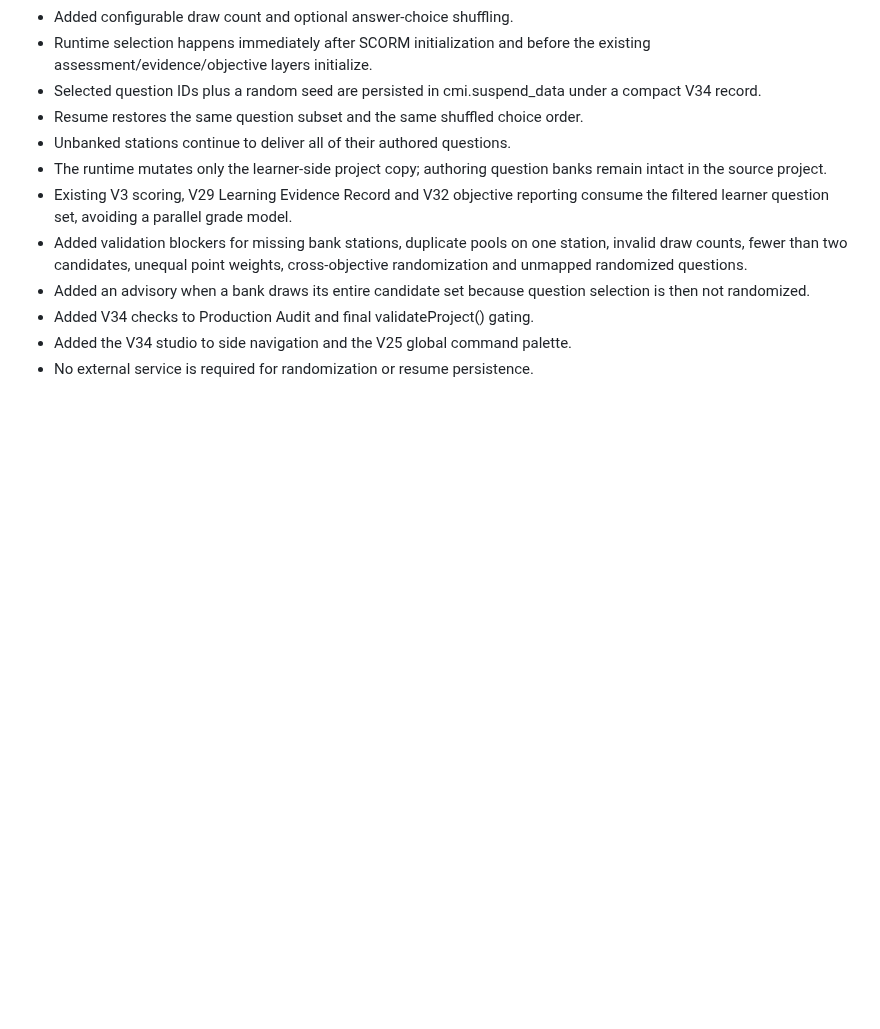
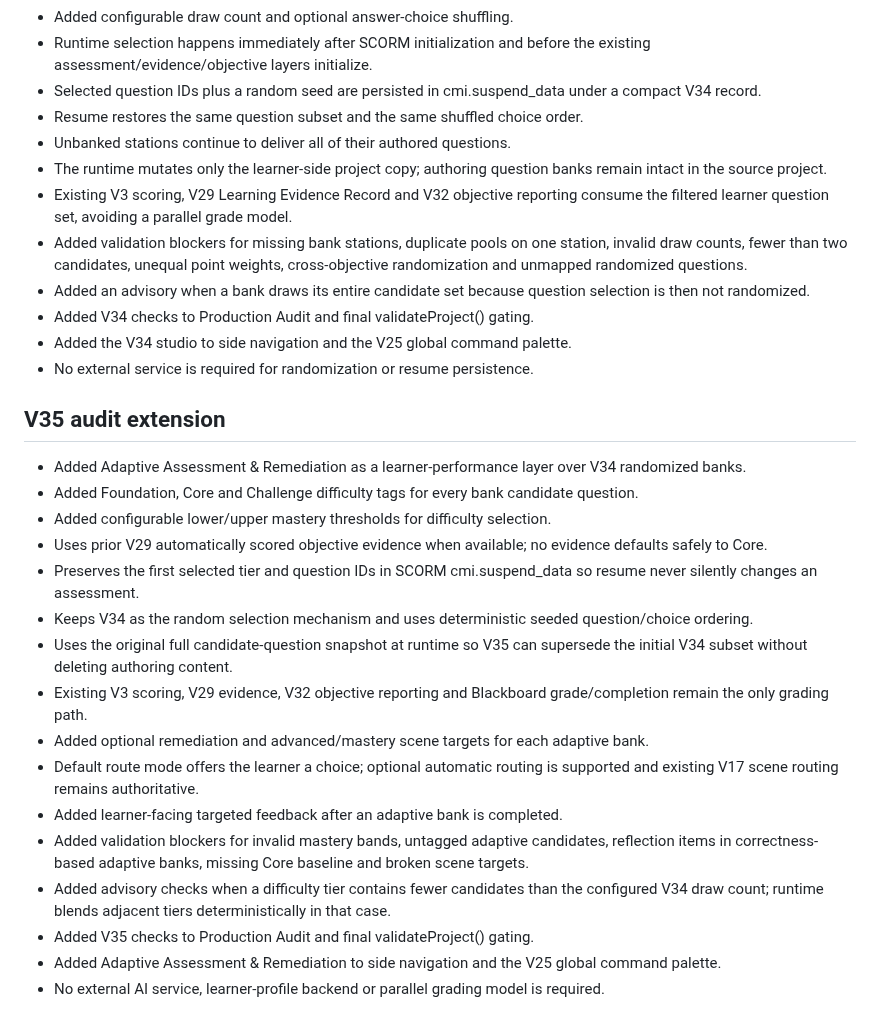
Before and after one commit to eagarcia77/VR-Classroom-Studio, a Markdown page: AUDIT_REPORT.md, the part around the change. Rendered like a GitHub page; blank space fills up the shorter version.

Commit message:
Extend production audit report for V35

```diff
--- a/AUDIT_REPORT.md
+++ b/AUDIT_REPORT.md
@@ -476,3 +476,21 @@ Repository: https://github.com/eagarcia77/VR-Classroom-Studio
 - Added V34 checks to Production Audit and final validateProject() gating.
 - Added the V34 studio to side navigation and the V25 global command palette.
 - No external service is required for randomization or resume persistence.
+
+## V35 audit extension
+- Added Adaptive Assessment & Remediation as a learner-performance layer over V34 randomized banks.
+- Added Foundation, Core and Challenge difficulty tags for every bank candidate question.
+- Added configurable lower/upper mastery thresholds for difficulty selection.
+- Uses prior V29 automatically scored objective evidence when available; no evidence defaults safely to Core.
+- Preserves the first selected tier and question IDs in SCORM cmi.suspend_data so resume never silently changes an assessment.
+- Keeps V34 as the random selection mechanism and uses deterministic seeded question/choice ordering.
+- Uses the original full candidate-question snapshot at runtime so V35 can supersede the initial V34 subset without deleting authoring content.
+- Existing V3 scoring, V29 evidence, V32 objective reporting and Blackboard grade/completion remain the only grading path.
+- Added optional remediation and advanced/mastery scene targets for each adaptive bank.
+- Default route mode offers the learner a choice; optional automatic routing is supported and existing V17 scene routing remains authoritative.
+- Added learner-facing targeted feedback after an adaptive bank is completed.
+- Added validation blockers for invalid mastery bands, untagged adaptive candidates, reflection items in correctness-based adaptive banks, missing Core baseline and broken scene targets.
+- Added advisory checks when a difficulty tier contains fewer candidates than the configured V34 draw count; runtime blends adjacent tiers deterministically in that case.
+- Added V35 checks to Production Audit and final validateProject() gating.
+- Added Adaptive Assessment & Remediation to side navigation and the V25 global command palette.
+- No external AI service, learner-profile backend or parallel grading model is required.
```
